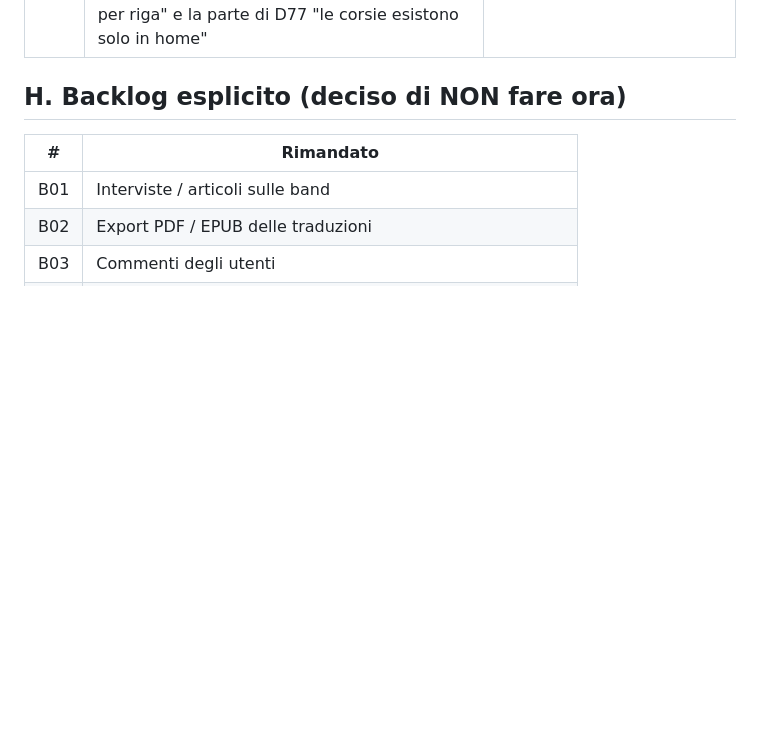
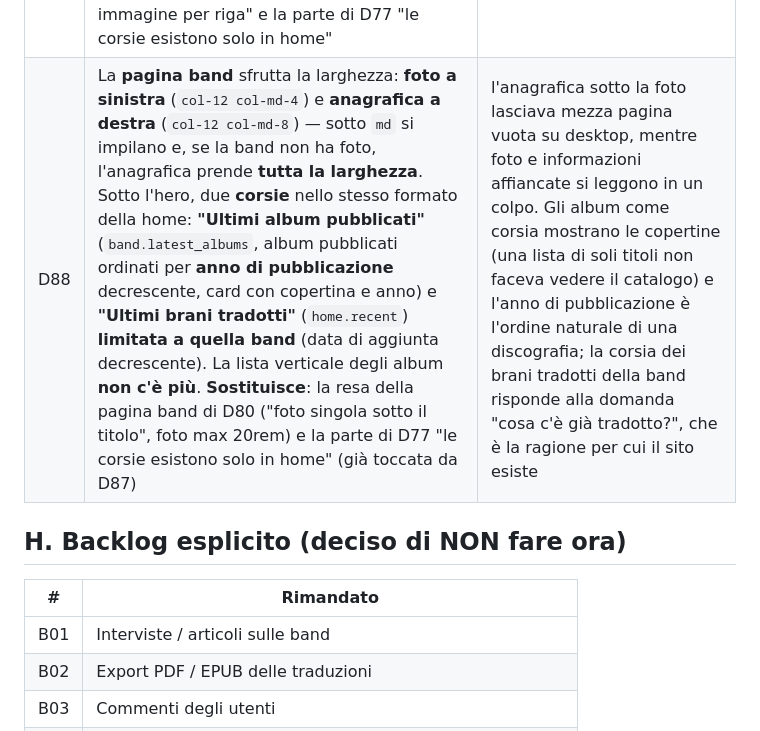
Before and after one commit to filippogrande/lyrica, a Markdown page: docs/DECISIONS.md, the part around the change. Drawn GitHub-style; blank space fills up the shorter version.

Commit message:
DECISIONS: D88 pagina band (hero a due colonne, corsie album e brani)

```diff
--- a/docs/DECISIONS.md
+++ b/docs/DECISIONS.md
@@ -123,6 +123,7 @@ Ogni decisione presa ha un numero. Se una decisione viene cambiata, **non si can
 | D85 | **Immagini dagli archivi** (`workflow_dispatch`): tipo + MBID + slug, e il runner scarica, converte e **apre una PR** `immagini/<slug>` con l'immagine e il campo già scritti. Le **chiavi di fanart.tv stanno nei secret del repo** (`FANART_API_KEY` / `FANART_CLIENT_KEY`). Il workflow **non gira da solo** e **non gira durante la build** (D82 resta: la build non chiama nessuna API) | è il modo per correggere una singola immagine quando la scelta automatica non va bene, senza avere il progetto sul computer |
 | D86 | Le immagini mancanti si riempiono **in blocco**, un click e senza identificativi a mano: `scripts/fetch-images.sh` (workflow **"Immagini mancanti"**, campo `band` opzionale) legge i file di contenuto e risolve da sé gli identificativi su MusicBrainz — l'artist dal **nome esatto** della band (punteggio ≥ 95), il release-group dal **titolo** dell'album con anno a **±1** e punteggio ≥ 90, solo `primary-type: Album`. Scarica, scrive i campi mancanti, salta ciò che è già a posto e apre **una PR sola** con il **report** degli esiti nel riepilogo del run. Un'immagine che l'archivio non ha **non è un errore** (`--allow-missing`, uscita 3) | con centinaia di album, chiedere un MBID per immagine significa non caricarle mai: i dati che servono sono già scritti nei file di contenuto, e un identificativo lo sa trovare la macchina. La scelta automatica però può cadere sulla release sbagliata (live, compilation, edizione estera): per questo resta una **PR da guardare** con un report leggibile, non un commit diretto su `main` |
 | D87 | La **pagina Bands** mostra in cima la corsia **"Ultime band aggiunte"** (la stessa della home, senza il link "Tutte le band": lì sarebbe un link alla pagina stessa) e sotto l'**elenco completo per iniziale**: una barra delle lettere presenti (più "Tutte") e, per ogni lettera, una **griglia di card nello stesso formato delle corsie** (foto o segnaposto con l'iniziale). Il filtro per lettera è **lato client** — tutte le card sono nel DOM e si commuta l'attributo `hidden`, come il selettore di lingua della pagina brano (D13: niente framework JS) — quindi **senza JS i gruppi restano tutti visibili**. **Sostituisce**: la parte di D80 "l'elenco band resta testuale, senza immagine per riga" e la parte di D77 "le corsie esistono solo in home" | l'elenco testuale non faceva vedere le band: con il formato delle corsie la pagina mostra subito chi c'è, e con molte band il filtro per iniziale rende l'elenco navigabile. Il filtro è un `hidden` lato client, quindi nessuna chiamata al server, funziona offline e non nasconde contenuto a chi non ha JS |
+| D88 | La **pagina band** sfrutta la larghezza: **foto a sinistra** (`col-12 col-md-4`) e **anagrafica a destra** (`col-12 col-md-8`) — sotto `md` si impilano e, se la band non ha foto, l'anagrafica prende **tutta la larghezza**. Sotto l'hero, due **corsie** nello stesso formato della home: **"Ultimi album pubblicati"** (`band.latest_albums`, album pubblicati ordinati per **anno di pubblicazione** decrescente, card con copertina e anno) e **"Ultimi brani tradotti"** (`home.recent`) **limitata a quella band** (data di aggiunta decrescente). La lista verticale degli album **non c'è più**. **Sostituisce**: la resa della pagina band di D80 ("foto singola sotto il titolo", foto max 20rem) e la parte di D77 "le corsie esistono solo in home" (già toccata da D87) | l'anagrafica sotto la foto lasciava mezza pagina vuota su desktop, mentre foto e informazioni affiancate si leggono in un colpo. Gli album come corsia mostrano le copertine (una lista di soli titoli non faceva vedere il catalogo) e l'anno di pubblicazione è l'ordine naturale di una discografia; la corsia dei brani tradotti della band risponde alla domanda "cosa c'è già tradotto?", che è la ragione per cui il sito esiste |
 
 ## H. Backlog esplicito (deciso di NON fare ora)
 
```
